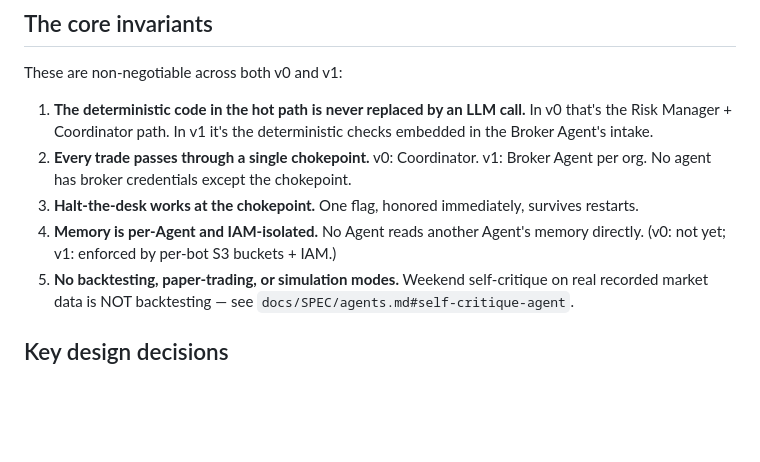
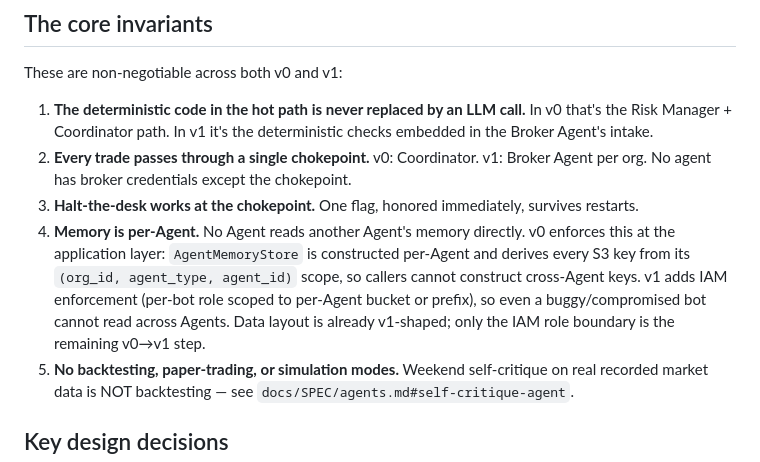
Before and after one commit to TrippingKelsea/TradingStrands, a Markdown page: CLAUDE.md, the part around the change. Drawn GitHub-style; blank space fills up the shorter version.

```diff
--- a/CLAUDE.md
+++ b/CLAUDE.md
@@ -102,7 +102,7 @@ These are non-negotiable across both v0 and v1:
 1. **The deterministic code in the hot path is never replaced by an LLM call.** In v0 that's the Risk Manager + Coordinator path. In v1 it's the deterministic checks embedded in the Broker Agent's intake.
 2. **Every trade passes through a single chokepoint.** v0: Coordinator. v1: Broker Agent per org. No agent has broker credentials except the chokepoint.
 3. **Halt-the-desk works at the chokepoint.** One flag, honored immediately, survives restarts.
-4. **Memory is per-Agent and IAM-isolated.** No Agent reads another Agent's memory directly. (v0: not yet; v1: enforced by per-bot S3 buckets + IAM.)
+4. **Memory is per-Agent.** No Agent reads another Agent's memory directly. v0 enforces this at the application layer: `AgentMemoryStore` is constructed per-Agent and derives every S3 key from its `(org_id, agent_type, agent_id)` scope, so callers cannot construct cross-Agent keys. v1 adds IAM enforcement (per-bot role scoped to per-Agent bucket or prefix), so even a buggy/compromised bot cannot read across Agents. Data layout is already v1-shaped; only the IAM role boundary is the remaining v0→v1 step.
 5. **No backtesting, paper-trading, or simulation modes.** Weekend self-critique on real recorded market data is NOT backtesting — see `docs/SPEC/agents.md#self-critique-agent`.
 
 ## Key design decisions
```
Also changed, not shown: docs/SPEC/agent_memory.md (+6 -1 lines).
